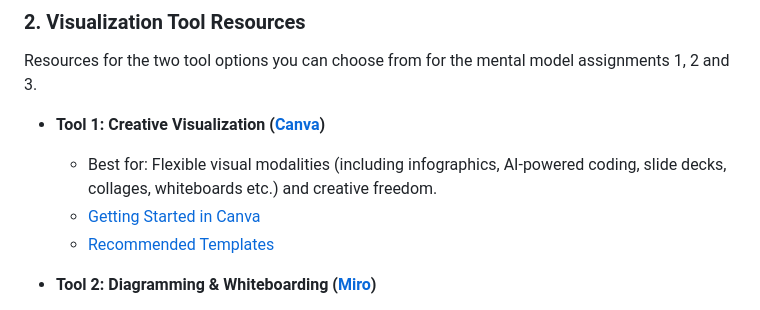
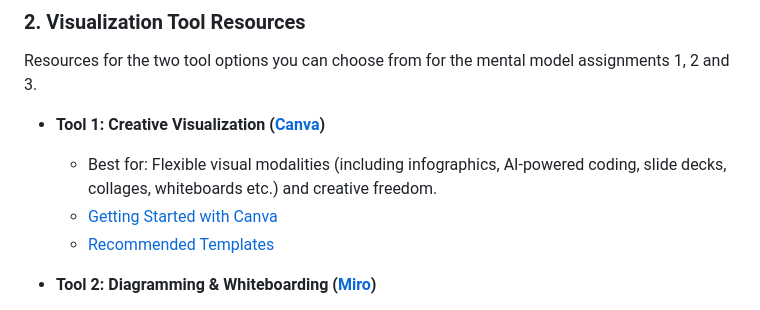
Before and after one commit to plantshley/making-thinking-visual, a Markdown page: README.md, the part around one of its changes. Drawn GitHub-style.

Commit message:
Fix formatting of links in README.md

```diff
--- a/README.md
+++ b/README.md
@@ -25,7 +25,7 @@ Resources for the two tool options you can choose from for the mental model assi
 
 * **Tool 1: Creative Visualization ([Canva](https://www.canva.com/))**
   * Best for: Flexible visual modalities (including infographics, AI-powered coding, slide decks, collages, whiteboards etc.) and creative freedom.
-  * [Getting Started in Canva](Tool%20Resources%20-%20Canva/Getting-Started-with-Canva.md)
+  * [Getting Started with Canva](Tool%20Resources%20-%20Canva/Getting-Started-with-Canva.md)
   * [Recommended Templates](Tool%20Resources%20-%20Canva/Recommended-Templates.md)
 
 * **Tool 2: Diagramming & Whiteboarding ([Miro](https://miro.com/))**
```
Also changed, not shown: other parts of README.md (+1 -1 lines).
